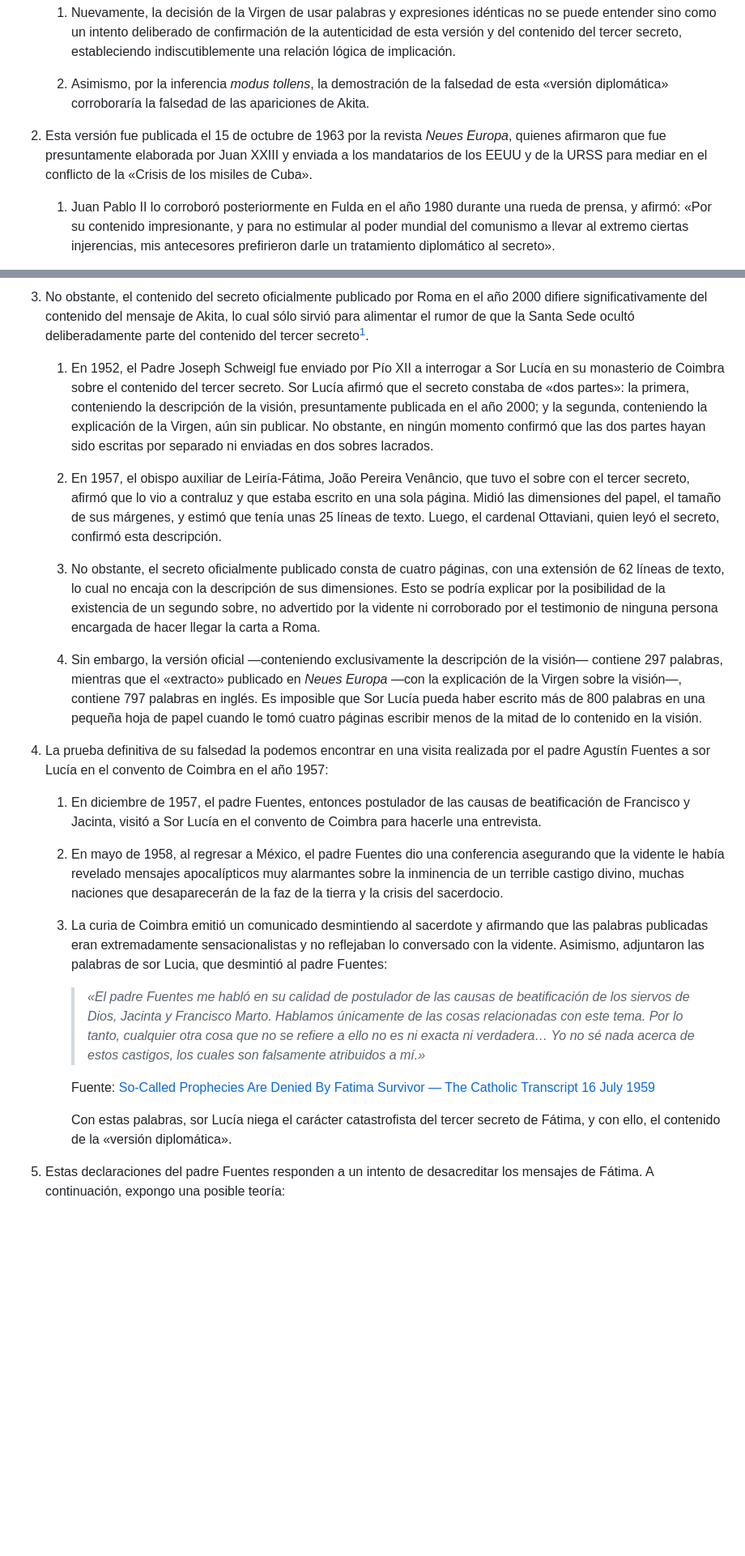
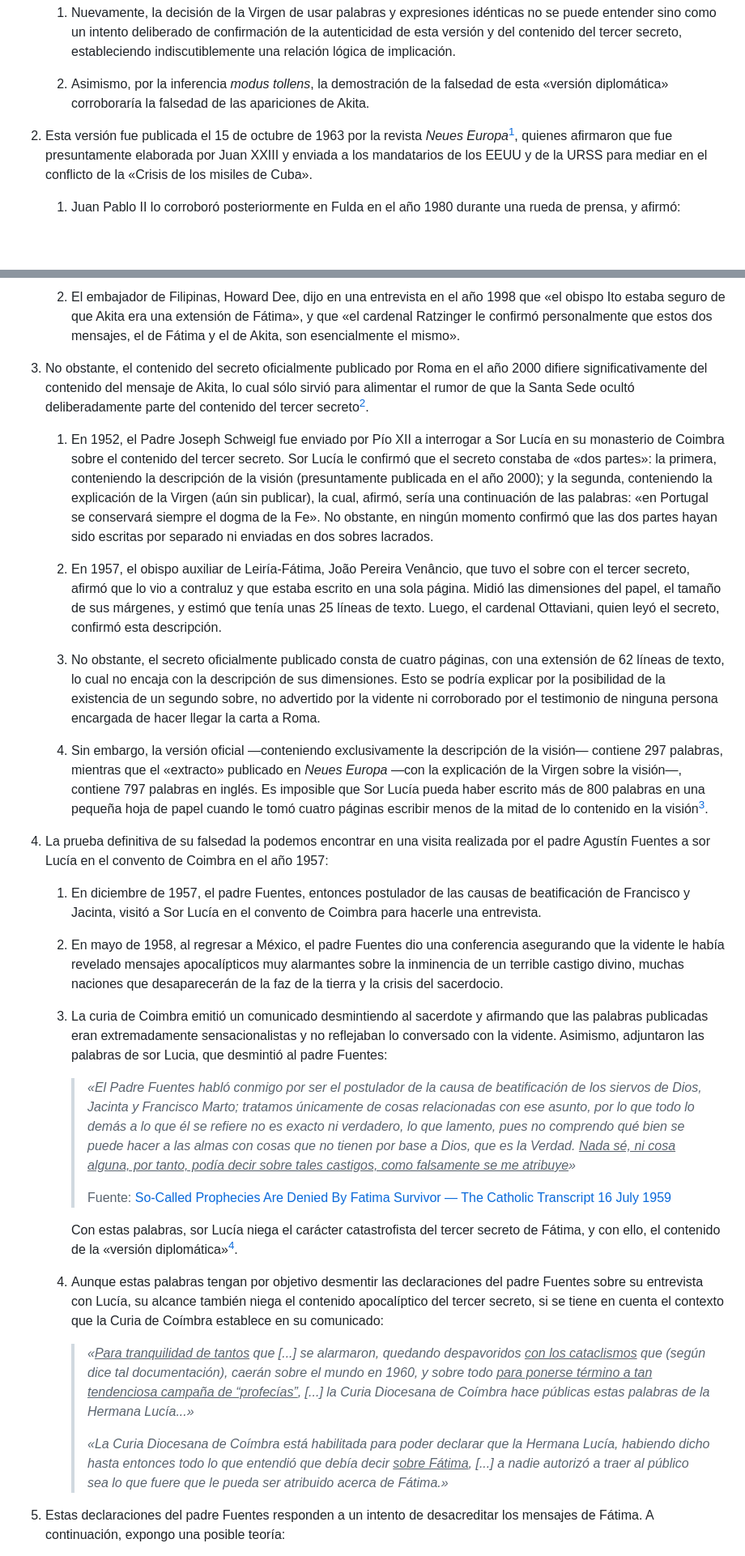
Before and after one commit to yoyjexz/adversus-haereses-mariologicas, a Markdown page: docs/md/abjuracion-akita.md, 2 parts joined by grey strips. Shown at 81% size. GitHub-like rendering; blank space fills up the shorter version.

```diff
--- a/docs/md/abjuracion-akita.md
+++ b/docs/md/abjuracion-akita.md
@@ -122,7 +121,7 @@ Primero, que los mensajes de Akita son una clara copia e imitación de la denomi
 
    2. Asimismo, por la inferencia *modus tollens*, la demostración de la falsedad de esta «versión diplomática» corroboraría la falsedad de las apariciones de Akita.
 
-2. Esta versión fue publicada el 15 de octubre de 1963 por la revista *Neues Europa*, quienes afirmaron que fue presuntamente elaborada por Juan XXIII y enviada a los mandatarios de los EEUU y de la URSS para mediar en el conflicto de la «Crisis de los misiles de Cuba».
+2. Esta versión fue publicada el 15 de octubre de 1963 por la revista *Neues Europa*[^1], quienes afirmaron que fue presuntamente elaborada por Juan XXIII y enviada a los mandatarios de los EEUU y de la URSS para mediar en el conflicto de la «Crisis de los misiles de Cuba».
 
-   1. Juan Pablo II lo corroboró posteriormente en Fulda en el año 1980 durante una rueda de prensa, y afirmó: «Por su contenido impresionante, y para no estimular al poder mundial del comunismo a llevar al extremo ciertas injerencias, mis antecesores prefirieron darle un tratamiento diplomático al secreto».
+   1. Juan Pablo II lo corroboró posteriormente en Fulda en el año 1980 durante una rueda de prensa, y afirmó:
 
@@ -130,13 +129,15 @@ Primero, que los mensajes de Akita son una clara copia e imitación de la denomi
 
-3. No obstante, el contenido del secreto oficialmente publicado por Roma en el año 2000 difiere significativamente del contenido del mensaje de Akita, lo cual sólo sirvió para alimentar el rumor de que la Santa Sede ocultó deliberadamente parte del contenido del tercer secreto[^1].
+   2. El embajador de Filipinas, Howard Dee, dijo en una entrevista en el año 1998 que «el obispo Ito estaba seguro de que Akita era una extensión de Fátima», y que «el cardenal Ratzinger le confirmó personalmente que estos dos mensajes, el de Fátima y el de Akita, son esencialmente el mismo».
 
-   1. En 1952, el Padre Joseph Schweigl fue enviado por Pío XII a interrogar a Sor Lucía en su monasterio de Coimbra sobre el contenido del tercer secreto. Sor Lucía afirmó que el secreto constaba de «dos partes»: la primera, conteniendo la descripción de la visión, presuntamente publicada en el año 2000; y la segunda, conteniendo la explicación de la Virgen, aún sin publicar. No obstante, en ningún momento confirmó que las dos partes hayan sido escritas por separado ni enviadas en dos sobres lacrados.
+3. No obstante, el contenido del secreto oficialmente publicado por Roma en el año 2000 difiere significativamente del contenido del mensaje de Akita, lo cual sólo sirvió para alimentar el rumor de que la Santa Sede ocultó deliberadamente parte del contenido del tercer secreto[^2].
+
+   1. En 1952, el Padre Joseph Schweigl fue enviado por Pío XII a interrogar a Sor Lucía en su monasterio de Coimbra sobre el contenido del tercer secreto. Sor Lucía le confirmó que el secreto constaba de «dos partes»: la primera, conteniendo la descripción de la visión (presuntamente publicada en el año 2000); y la segunda, conteniendo la explicación de la Virgen (aún sin publicar), la cual, afirmó, sería una continuación de las palabras: «en Portugal se conservará siempre el dogma de la Fe». No obstante, en ningún momento confirmó que las dos partes hayan sido escritas por separado ni enviadas en dos sobres lacrados.
 
    2. En 1957, el obispo auxiliar de Leiría-Fátima, João Pereira Venâncio, que tuvo el sobre con el tercer secreto, afirmó que lo vio a contraluz y que estaba escrito en una sola página. Midió las dimensiones del papel, el tamaño de sus márgenes, y estimó que tenía unas 25 líneas de texto. Luego, el cardenal Ottaviani, quien leyó el secreto, confirmó esta descripción.
 
    3. No obstante, el secreto oficialmente publicado consta de cuatro páginas, con una extensión de 62 líneas de texto, lo cual no encaja con la descripción de sus dimensiones. Esto se podría explicar por la posibilidad de la existencia de un segundo sobre, no advertido por la vidente ni corroborado por el testimonio de ninguna persona encargada de hacer llegar la carta a Roma.
 
-   5. Sin embargo, la versión oficial ―conteniendo exclusivamente la descripción de la visión― contiene 297 palabras, mientras que el «extracto» publicado en *Neues Europa* ―con la explicación de la Virgen sobre la visión―, contiene 797 palabras en inglés. Es imposible que Sor Lucía pueda haber escrito más de 800 palabras en una pequeña hoja de papel cuando le tomó cuatro páginas escribir menos de la mitad de lo contenido en la visión.
+   5. Sin embargo, la versión oficial ―conteniendo exclusivamente la descripción de la visión― contiene 297 palabras, mientras que el «extracto» publicado en *Neues Europa* ―con la explicación de la Virgen sobre la visión―, contiene 797 palabras en inglés. Es imposible que Sor Lucía pueda haber escrito más de 800 palabras en una pequeña hoja de papel cuando le tomó cuatro páginas escribir menos de la mitad de lo contenido en la visión[^1].
 
 4. La prueba definitiva de su falsedad la podemos encontrar en una visita realizada por el padre Agustín Fuentes a sor Lucía en el convento de Coimbra en el año 1957:
 
@@ -146,11 +147,17 @@ Primero, que los mensajes de Akita son una clara copia e imitación de la denomi
 
    3. La curia de Coimbra emitió un comunicado desmintiendo al sacerdote y afirmando que las palabras publicadas eran extremadamente sensacionalistas y no reflejaban lo conversado con la vidente. Asimismo, adjuntaron las palabras de sor Lucia, que desmintió al padre Fuentes:
 
-      > *«El padre Fuentes me habló en su calidad de postulador de las causas de beatificación de los siervos de Dios, Jacinta y Francisco Marto. Hablamos únicamente de las cosas relacionadas con este tema. Por lo tanto, cualquier otra cosa que no se refiere a ello no es ni exacta ni verdadera… Yo no sé nada acerca de estos castigos, los cuales son falsamente atribuidos a mí.»*
+      > *«El Padre Fuentes habló conmigo por ser el postulador de la causa de beatificación de los siervos de Dios, Jacinta y Francisco Marto; tratamos únicamente de cosas relacionadas con ese asunto, por lo que todo lo demás a lo que él se refiere no es exacto ni verdadero, lo que lamento, pues no comprendo qué bien se puede hacer a las almas con cosas que no tienen por base a Dios, que es la Verdad. <ins>Nada sé, ni cosa alguna, por tanto, podía decir sobre tales castigos, como falsamente se me atribuye</ins>»*
+      >
+      > Fuente: [So-Called Prophecies Are Denied By Fatima Survivor — The Catholic Transcript 16 July 1959](https://www.thecatholicnewsarchive.org/?a=d&d=CTR19590716-01.2.57)
 
-      Fuente: [So-Called Prophecies Are Denied By Fatima Survivor — The Catholic Transcript 16 July 1959](https://www.thecatholicnewsarchive.org/?a=d&d=CTR19590716-01.2.57)
+      Con estas palabras, sor Lucía niega el carácter catastrofista del tercer secreto de Fátima, y con ello, el contenido de la «versión diplomática»[^3].
 
-      Con estas palabras, sor Lucía niega el carácter catastrofista del tercer secreto de Fátima, y con ello, el contenido de la «versión diplomática».
+   4. Aunque estas palabras tengan por objetivo desmentir las declaraciones del padre Fuentes sobre su entrevista con Lucía, su alcance también niega el contenido apocalíptico del tercer secreto, si se tiene en cuenta el contexto que la Curia de Coímbra establece en su comunicado:
+
+      > *«<ins>Para tranquilidad de tantos</ins> que [...] se alarmaron, quedando despavoridos <ins>con los cataclismos</ins> que (según dice tal documentación), caerán sobre el mundo en 1960, y sobre todo <ins>para ponerse término a tan tendenciosa campaña de “profecías”</ins>, [...] la Curia Diocesana de Coímbra hace públicas estas palabras de la Hermana Lucía...»*
+      >
+      > *«La Curia Diocesana de Coímbra está habilitada para poder declarar que la Hermana Lucía, habiendo dicho hasta entonces todo lo que entendió que debía decir <ins>sobre Fátima</ins>, [...] a nadie autorizó a traer al público sea lo que fuere que le pueda ser atribuido acerca de Fátima.»*
 
 5. Estas declaraciones del padre Fuentes responden a un intento de desacreditar los mensajes de Fátima. A continuación, expongo una posible teoría:
 
```
Also changed, not shown: other parts of docs/md/abjuracion-akita.md (+11 -10 lines).
